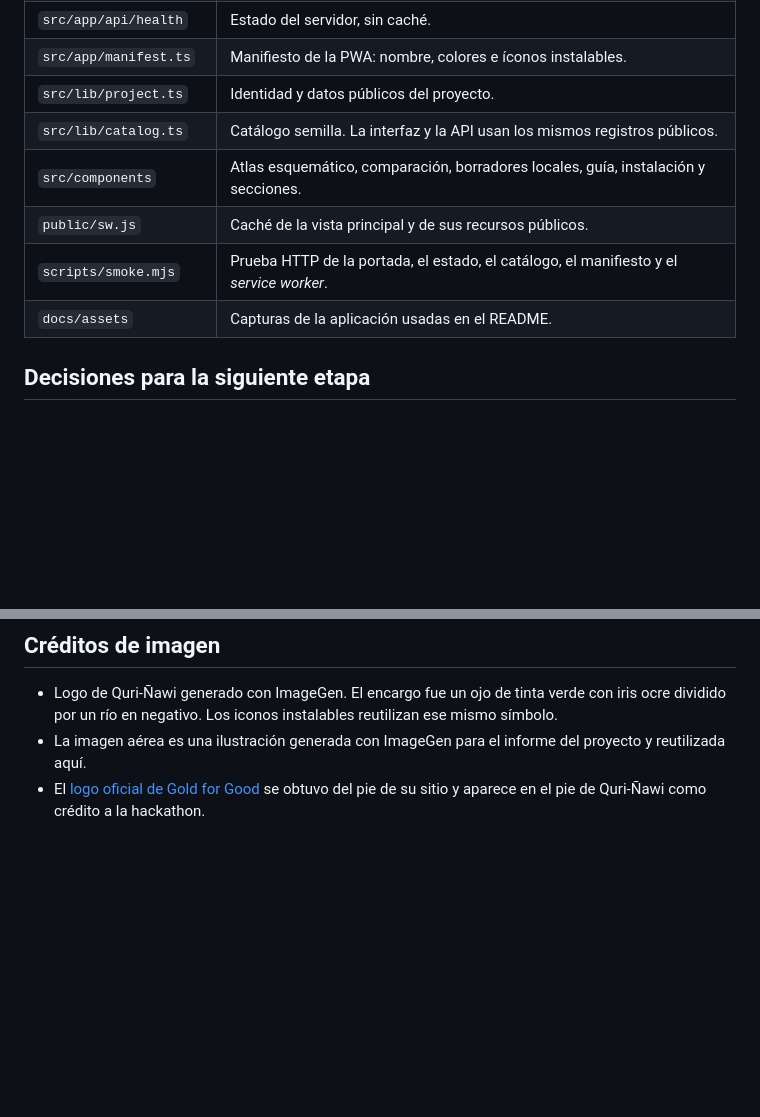
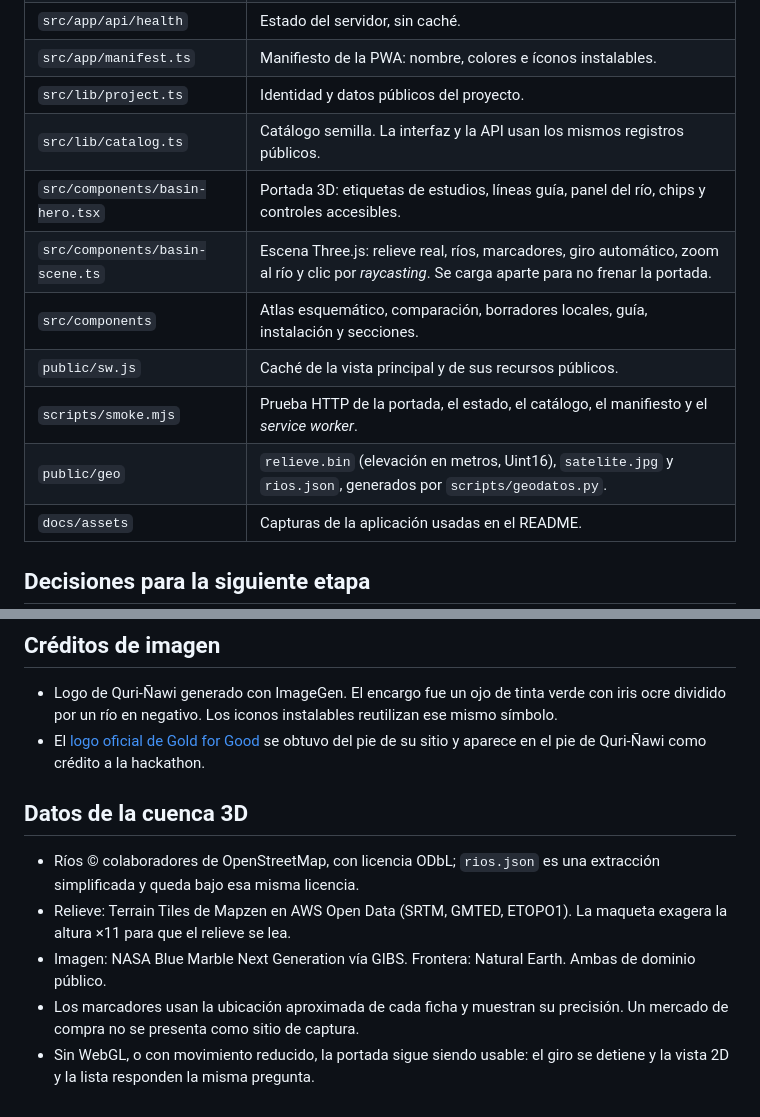
Before and after one commit to Quri-Nawi/Quri-Nawi, a Markdown page: docs/architecture.md, 2 parts joined by grey strips. Rendered like a GitHub page; blank space fills up the shorter version.

```diff
--- a/docs/architecture.md
+++ b/docs/architecture.md
@@ -10,9 +10,12 @@ La primera versión usa el App Router de Next.js con TypeScript y npm. La portad
 | `src/app/manifest.ts` | Manifiesto de la PWA: nombre, colores e íconos instalables. |
 | `src/lib/project.ts` | Identidad y datos públicos del proyecto. |
 | `src/lib/catalog.ts` | Catálogo semilla. La interfaz y la API usan los mismos registros públicos. |
+| `src/components/basin-hero.tsx` | Portada 3D: etiquetas de estudios, líneas guía, panel del río, chips y controles accesibles. |
+| `src/components/basin-scene.ts` | Escena Three.js: relieve real, ríos, marcadores, giro automático, zoom al río y clic por *raycasting*. Se carga aparte para no frenar la portada. |
 | `src/components` | Atlas esquemático, comparación, borradores locales, guía, instalación y secciones. |
 | `public/sw.js` | Caché de la vista principal y de sus recursos públicos. |
 | `scripts/smoke.mjs` | Prueba HTTP de la portada, el estado, el catálogo, el manifiesto y el *service worker*. |
+| `public/geo` | `relieve.bin` (elevación en metros, Uint16), `satelite.jpg` y `rios.json`, generados por `scripts/geodatos.py`. |
 | `docs/assets` | Capturas de la aplicación usadas en el README. |
 
 ## Decisiones para la siguiente etapa
@@ -26,5 +29,12 @@ La primera versión usa el App Router de Next.js con TypeScript y npm. La portad
 ## Créditos de imagen
 
 - Logo de Quri-Ñawi generado con ImageGen. El encargo fue un ojo de tinta verde con iris ocre dividido por un río en negativo. Los iconos instalables reutilizan ese mismo símbolo.
-- La imagen aérea es una ilustración generada con ImageGen para el informe del proyecto y reutilizada aquí.
 - El [logo oficial de Gold for Good](https://gold4good.info.bo/site/assets/logo.svg) se obtuvo del pie de su sitio y aparece en el pie de Quri-Ñawi como crédito a la hackathon.
+
+## Datos de la cuenca 3D
+
+- Ríos © colaboradores de OpenStreetMap, con licencia ODbL; `rios.json` es una extracción simplificada y queda bajo esa misma licencia.
+- Relieve: Terrain Tiles de Mapzen en AWS Open Data (SRTM, GMTED, ETOPO1). La maqueta exagera la altura ×11 para que el relieve se lea.
+- Imagen: NASA Blue Marble Next Generation vía GIBS. Frontera: Natural Earth. Ambas de dominio público.
+- Los marcadores usan la ubicación aproximada de cada ficha y muestran su precisión. Un mercado de compra no se presenta como sitio de captura.
+- Sin WebGL, o con movimiento reducido, la portada sigue siendo usable: el giro se detiene y la vista 2D y la lista responden la misma pregunta.
```
Also changed, not shown: README.md (+25 -7 lines), docs/assets/portada.jpg, docs/assets/rio-kaka.jpg (added).
